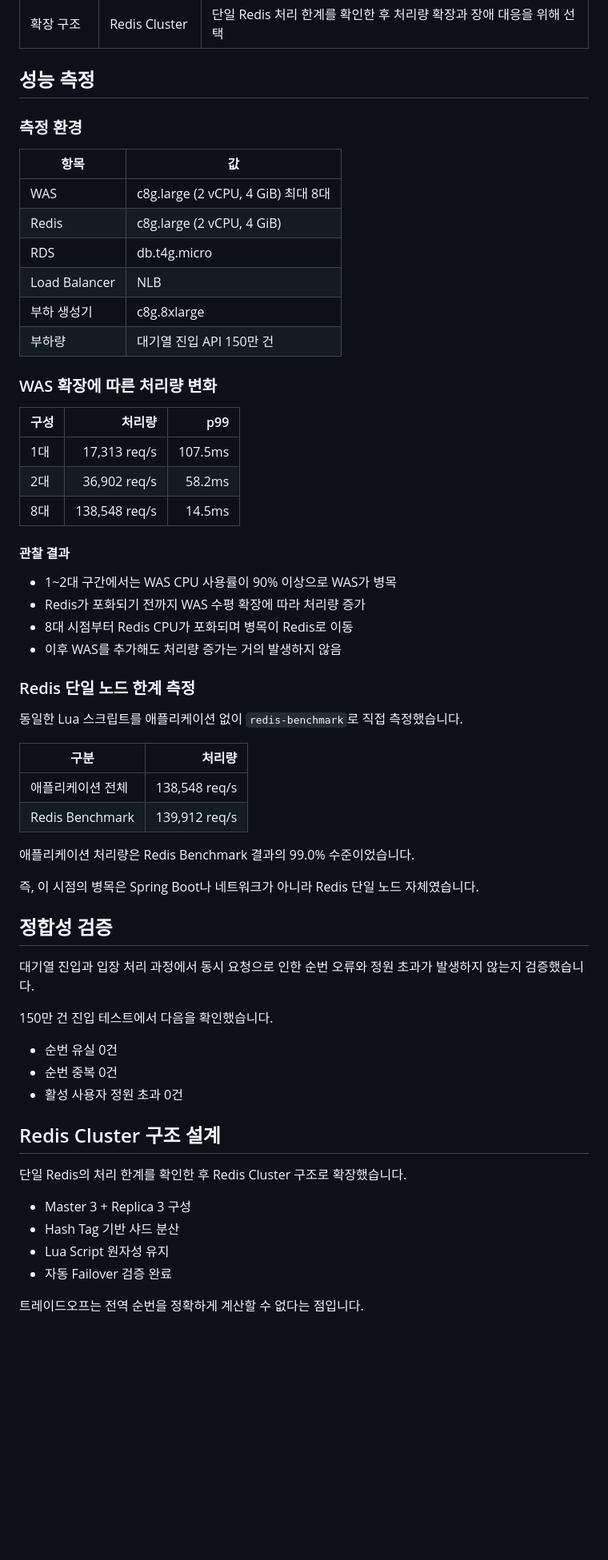
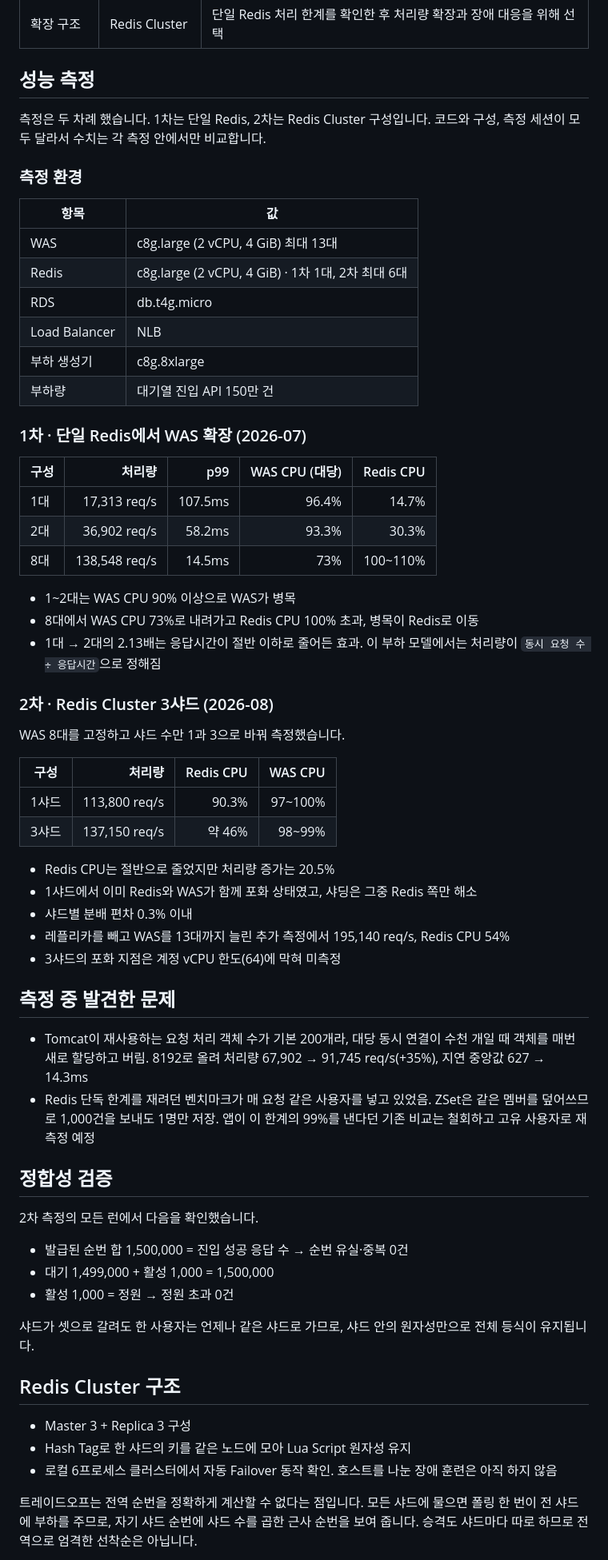
Before and after one commit to urban6/holiday-train-ticketing-system, a Markdown page: README.md, the part around one of its changes. Shown at 80% size. GitHub-like rendering; blank space fills up the shorter version.

```diff
--- a/README.md
+++ b/README.md
@@ -42,63 +42,66 @@ flowchart LR
 
 ## 성능 측정
 
+측정은 두 차례 했습니다. 1차는 단일 Redis, 2차는 Redis Cluster 구성입니다. 코드와 구성, 측정 세션이 모두 달라서 수치는 각 측정 안에서만 비교합니다.
+
 ### 측정 환경
 
 | 항목 | 값 |
 |--------|--------|
-| WAS | c8g.large (2 vCPU, 4 GiB) 최대 8대 |
-| Redis | c8g.large (2 vCPU, 4 GiB) |
+| WAS | c8g.large (2 vCPU, 4 GiB) 최대 13대 |
+| Redis | c8g.large (2 vCPU, 4 GiB) · 1차 1대, 2차 최대 6대 |
 | RDS | db.t4g.micro |
 | Load Balancer | NLB |
 | 부하 생성기 | c8g.8xlarge |
 | 부하량 | 대기열 진입 API 150만 건 |
 
-### WAS 확장에 따른 처리량 변화
+### 1차 · 단일 Redis에서 WAS 확장 (2026-07)
 
-| 구성 | 처리량 | p99 |
-|--------|--------:|--------:|
-| 1대 | 17,313 req/s | 107.5ms |
-| 2대 | 36,902 req/s | 58.2ms |
-| 8대 | 138,548 req/s | 14.5ms |
+| 구성 | 처리량 | p99 | WAS CPU (대당) | Redis CPU |
+|--------|--------:|--------:|--------:|--------:|
+| 1대 | 17,313 req/s | 107.5ms | 96.4% | 14.7% |
+| 2대 | 36,902 req/s | 58.2ms | 93.3% | 30.3% |
+| 8대 | 138,548 req/s | 14.5ms | 73% | 100~110% |
 
-#### 관찰 결과
+- 1~2대는 WAS CPU 90% 이상으로 WAS가 병목
+- 8대에서 WAS CPU 73%로 내려가고 Redis CPU 100% 초과, 병목이 Redis로 이동
+- 1대 → 2대의 2.13배는 응답시간이 절반 이하로 줄어든 효과. 이 부하 모델에서는 처리량이 `동시 요청 수 ÷ 응답시간`으로 정해짐
 
-- 1~2대 구간에서는 WAS CPU 사용률이 90% 이상으로 WAS가 병목
-- Redis가 포화되기 전까지 WAS 수평 확장에 따라 처리량 증가
-- 8대 시점부터 Redis CPU가 포화되며 병목이 Redis로 이동
-- 이후 WAS를 추가해도 처리량 증가는 거의 발생하지 않음
+### 2차 · Redis Cluster 3샤드 (2026-08)
 
-### Redis 단일 노드 한계 측정
+WAS 8대를 고정하고 샤드 수만 1과 3으로 바꿔 측정했습니다.
 
-동일한 Lua 스크립트를 애플리케이션 없이 `redis-benchmark`로 직접 측정했습니다.
+| 구성 | 처리량 | Redis CPU | WAS CPU |
+|--------|--------:|--------:|--------:|
+| 1샤드 | 113,800 req/s | 90.3% | 97~100% |
+| 3샤드 | 137,150 req/s | 약 46% | 98~99% |
 
-| 구분 | 처리량 |
-|--------|--------:|
-| 애플리케이션 전체 | 138,548 req/s |
-| Redis Benchmark | 139,912 req/s |
+- Redis CPU는 절반으로 줄었지만 처리량 증가는 20.5%
+- 1샤드에서 이미 Redis와 WAS가 함께 포화 상태였고, 샤딩은 그중 Redis 쪽만 해소
+- 샤드별 분배 편차 0.3% 이내
+- 레플리카를 빼고 WAS를 13대까지 늘린 추가 측정에서 195,140 req/s, Redis CPU 54%
+- 3샤드의 포화 지점은 계정 vCPU 한도(64)에 막혀 미측정
 
-애플리케이션 처리량은 Redis Benchmark 결과의 99.0% 수준이었습니다.
+## 측정 중 발견한 문제
 
-즉, 이 시점의 병목은 Spring Boot나 네트워크가 아니라 Redis 단일 노드 자체였습니다.
+- Tomcat이 재사용하는 요청 처리 객체 수가 기본 200개라, 대당 동시 연결이 수천 개일 때 객체를 매번 새로 할당하고 버림. 8192로 올려 처리량 67,902 → 91,745 req/s(+35%), 지연 중앙값 627 → 14.3ms
+- Redis 단독 한계를 재려던 벤치마크가 매 요청 같은 사용자를 넣고 있었음. ZSet은 같은 멤버를 덮어쓰므로 1,000건을 보내도 1명만 저장. 앱이 이 한계의 99%를 낸다던 기존 비교는 철회하고 고유 사용자로 재측정 예정
 
 ## 정합성 검증
 
-대기열 진입과 입장 처리 과정에서 동시 요청으로 인한 순번 오류와 정원 초과가 발생하지 않는지 검증했습니다.
+2차 측정의 모든 런에서 다음을 확인했습니다.
 
-150만 건 진입 테스트에서 다음을 확인했습니다.
+- 발급된 순번 합 1,500,000 = 진입 성공 응답 수 → 순번 유실·중복 0건
+- 대기 1,499,000 + 활성 1,000 = 1,500,000
+- 활성 1,000 = 정원 → 정원 초과 0건
 
-- 순번 유실 0건
-- 순번 중복 0건
-- 활성 사용자 정원 초과 0건
+샤드가 셋으로 갈려도 한 사용자는 언제나 같은 샤드로 가므로, 샤드 안의 원자성만으로 전체 등식이 유지됩니다.
 
-## Redis Cluster 구조 설계
-
-단일 Redis의 처리 한계를 확인한 후 Redis Cluster 구조로 확장했습니다.
+## Redis Cluster 구조
 
 - Master 3 + Replica 3 구성
-- Hash Tag 기반 샤드 분산
-- Lua Script 원자성 유지
-- 자동 Failover 검증 완료
+- Hash Tag로 한 샤드의 키를 같은 노드에 모아 Lua Script 원자성 유지
+- 로컬 6프로세스 클러스터에서 자동 Failover 동작 확인. 호스트를 나눈 장애 훈련은 아직 하지 않음
 
-트레이드오프는 전역 순번을 정확하게 계산할 수 없다는 점입니다.
+트레이드오프는 전역 순번을 정확하게 계산할 수 없다는 점입니다. 모든 샤드에 물으면 폴링 한 번이 전 샤드에 부하를 주므로, 자기 샤드 순번에 샤드 수를 곱한 근사 순번을 보여 줍니다. 승격도 샤드마다 따로 하므로 전역으로 엄격한 선착순은 아닙니다.
 
```
Also changed, not shown: other parts of README.md (+11 -21 lines), docs/redis-single-thread.md (+9 -9 lines).
